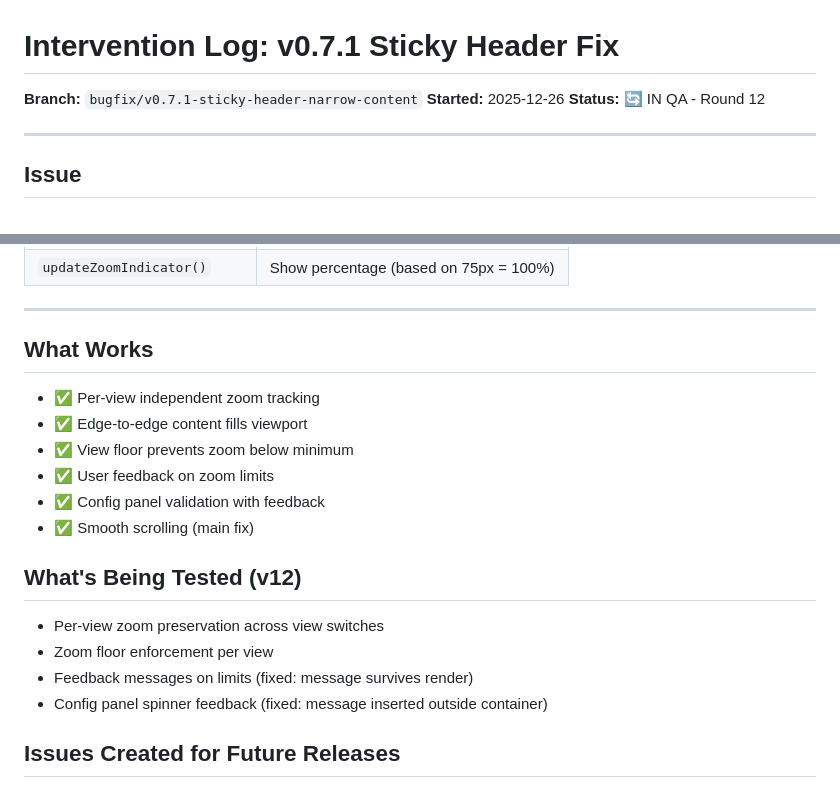
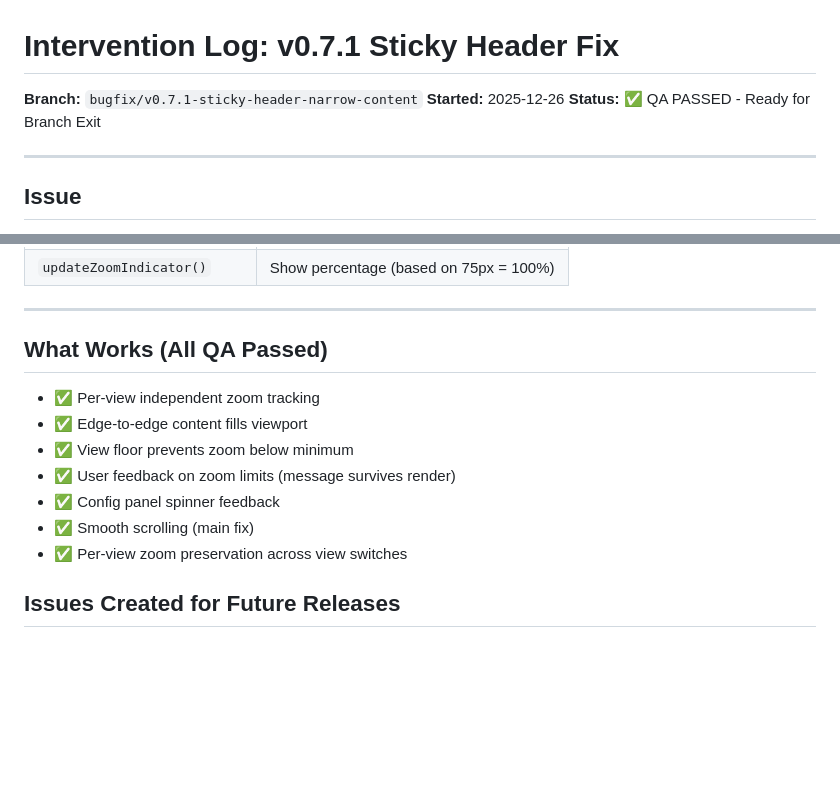
Before and after one commit to hangtime79/dss-plugin-gantt-chart, a Markdown page: plan/interventions/v0.7.1-intervention.md, 2 parts joined by grey strips. GitHub-like rendering; blank space fills up the shorter version.

Commit message:
docs: QA passed - ready for branch exit protocol

```diff
--- a/plan/interventions/v0.7.1-intervention.md
+++ b/plan/interventions/v0.7.1-intervention.md
@@ -2,7 +2,7 @@
 
 **Branch:** `bugfix/v0.7.1-sticky-header-narrow-content`
 **Started:** 2025-12-26
-**Status:** 🔄 IN QA - Round 12
+**Status:** ✅ QA PASSED - Ready for Branch Exit
 
 ---
 
@@ -62,21 +62,15 @@ renderWidth = MAX(currentColumnWidth, viewFloor)
 
 ---
 
-## What Works
+## What Works (All QA Passed)
 
 - ✅ Per-view independent zoom tracking
 - ✅ Edge-to-edge content fills viewport
 - ✅ View floor prevents zoom below minimum
-- ✅ User feedback on zoom limits
-- ✅ Config panel validation with feedback
+- ✅ User feedback on zoom limits (message survives render)
+- ✅ Config panel spinner feedback
 - ✅ Smooth scrolling (main fix)
-
-## What's Being Tested (v12)
-
-- Per-view zoom preservation across view switches
-- Zoom floor enforcement per view
-- Feedback messages on limits (fixed: message survives render)
-- Config panel spinner feedback (fixed: message inserted outside container)
+- ✅ Per-view zoom preservation across view switches
 
 ## Issues Created for Future Releases
 
```
Also changed, not shown: CLAUDE.md (+15 -17 lines).
